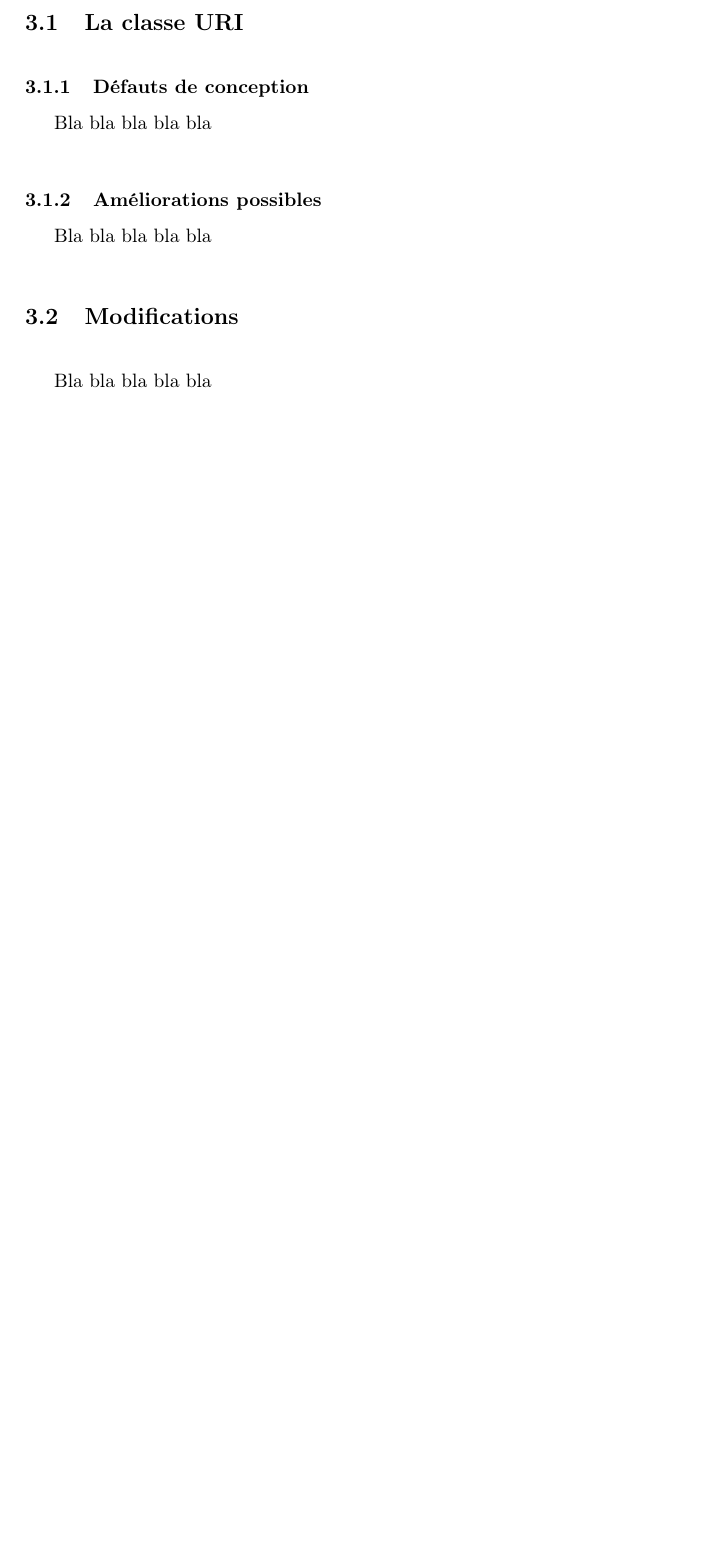
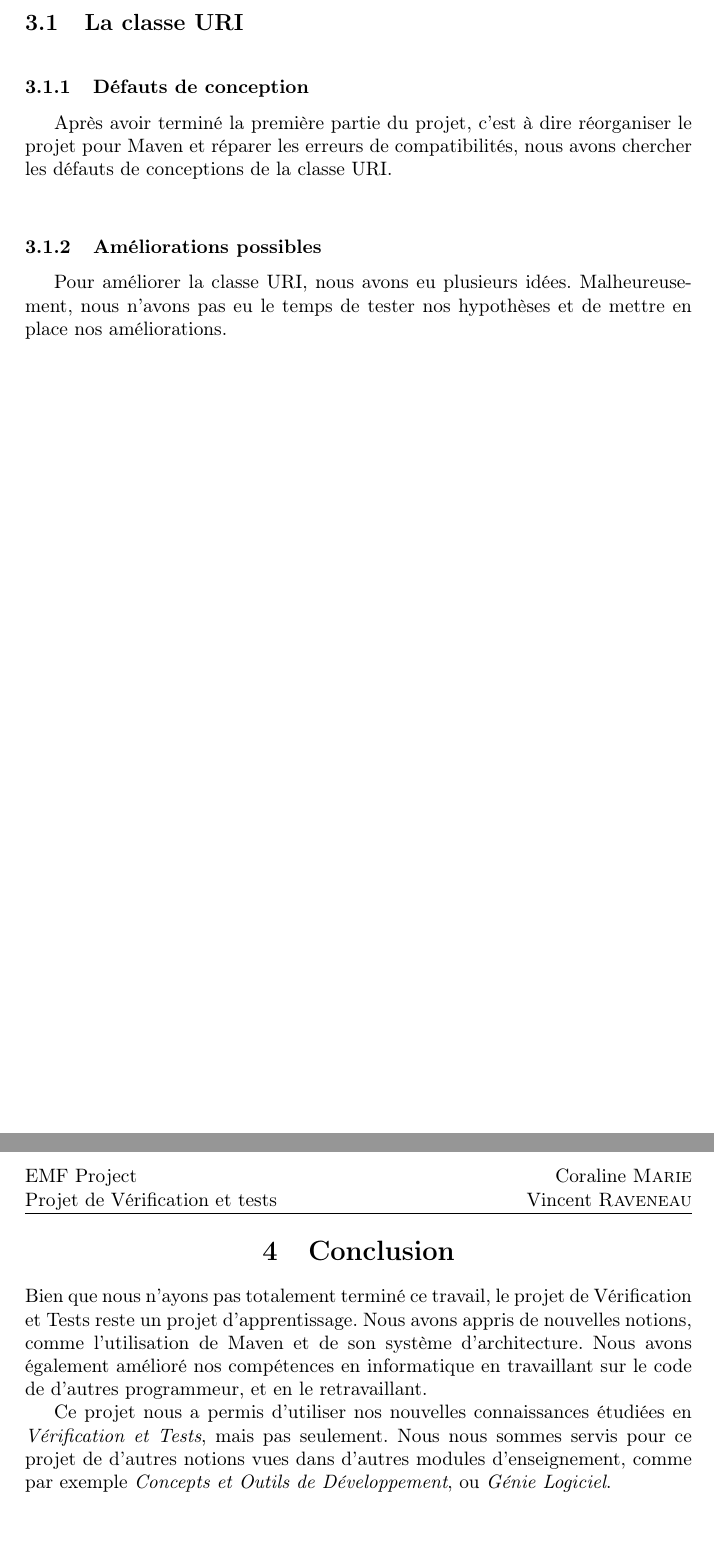
Before and after one commit to Slayerxoxo/EMF_Project, a LaTeX document (report/Rapport.tex): part of page 6 of 6 before the commit and two parts of pages 6 and 7 of 7 after it, the two joined at a grey line, cut so that both start at the same text, the shorter picture padded with empty space. Compiled offline with pdfLaTeX.

Commit message:
maj rapport

```diff
--- a/report/Rapport.tex
+++ b/report/Rapport.tex
@@ -176,23 +176,21 @@
 
 			\subsubsection{Défauts de conception}
 
-			Bla bla bla bla bla
+			Après avoir terminé la première partie du projet, c'est à dire réorganiser le projet pour Maven et réparer les erreurs de compatibilités, nous avons chercher les défauts de conceptions de la classe URI.
 
 			\vspace{0.5cm}
 
 			\subsubsection{Améliorations possibles}
 
-			Bla bla bla bla bla
+			Pour améliorer la classe URI, nous avons eu plusieurs idées. Malheureusement, nous n'avons pas eu le temps de tester nos hypothèses et de mettre en place nos améliorations.
 
-			\vspace{0.5cm}
+			\newpage
 
+	\begin{center}
+		\section{Conclusion}
+	\end{center}
+		Bien que nous n'ayons pas totalement terminé ce travail, le projet de Vérification et Tests reste un projet d'apprentissage. Nous avons appris de nouvelles notions, comme l'utilisation de Maven et de son système d'architecture. Nous avons également amélioré nos compétences en informatique en travaillant sur le code de d'autres programmeur, et en le retravaillant.
 
-		%%%%% Partie 2.2 %%%%%
-		\subsection{Modifications}
-
-		\vspace{0.5cm}
-
-		Bla bla bla bla bla
-
+		Ce projet nous a permis d'utiliser nos nouvelles connaissances étudiées en \textit{Vérification et Tests}, mais pas seulement. Nous nous sommes servis pour ce projet de d'autres notions vues dans d'autres modules d'enseignement, comme par exemple \textit{Concepts et Outils de Développement}, ou \textit{Génie Logiciel}.
 
 \end{document}
```
Also changed, not shown: report/Rapport.pdf.
